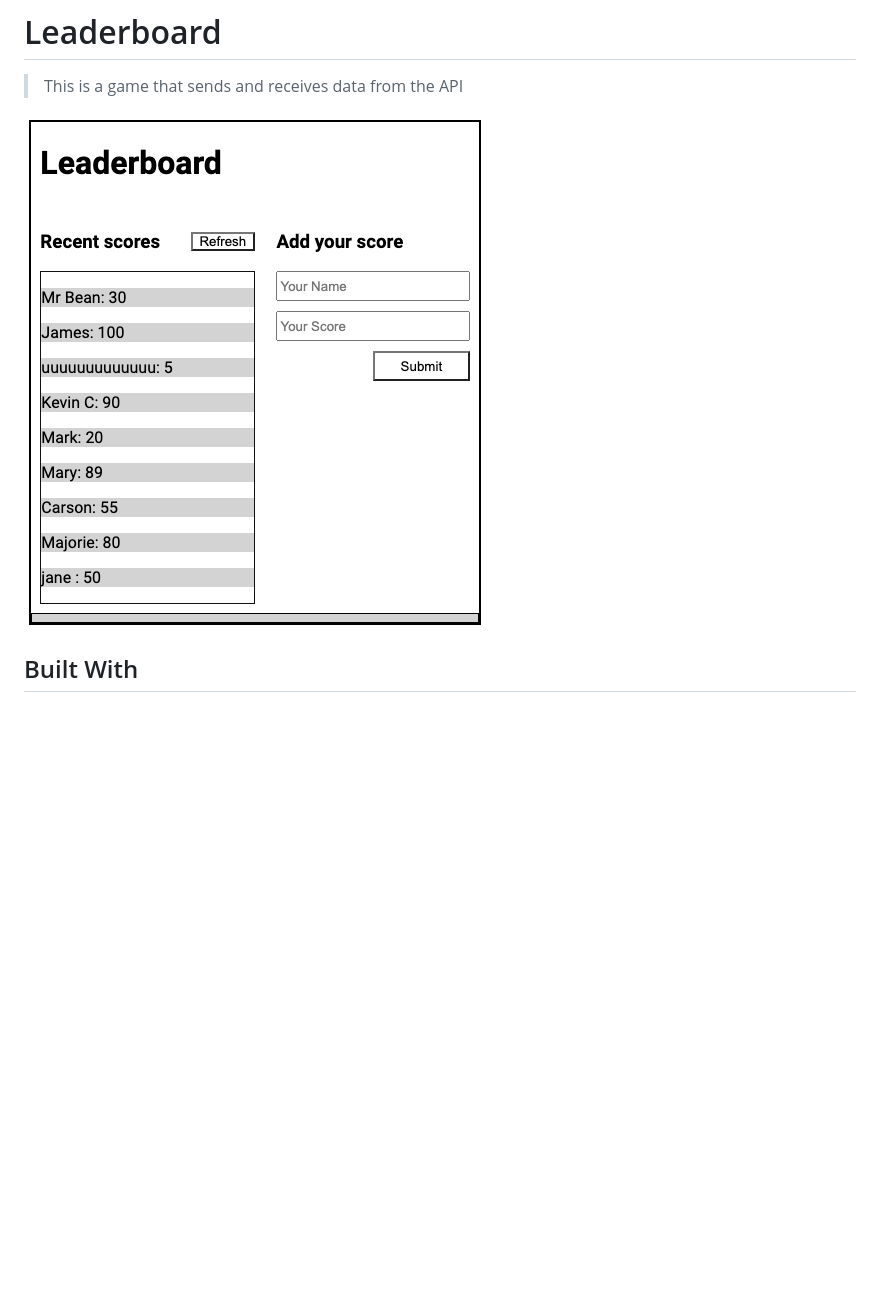
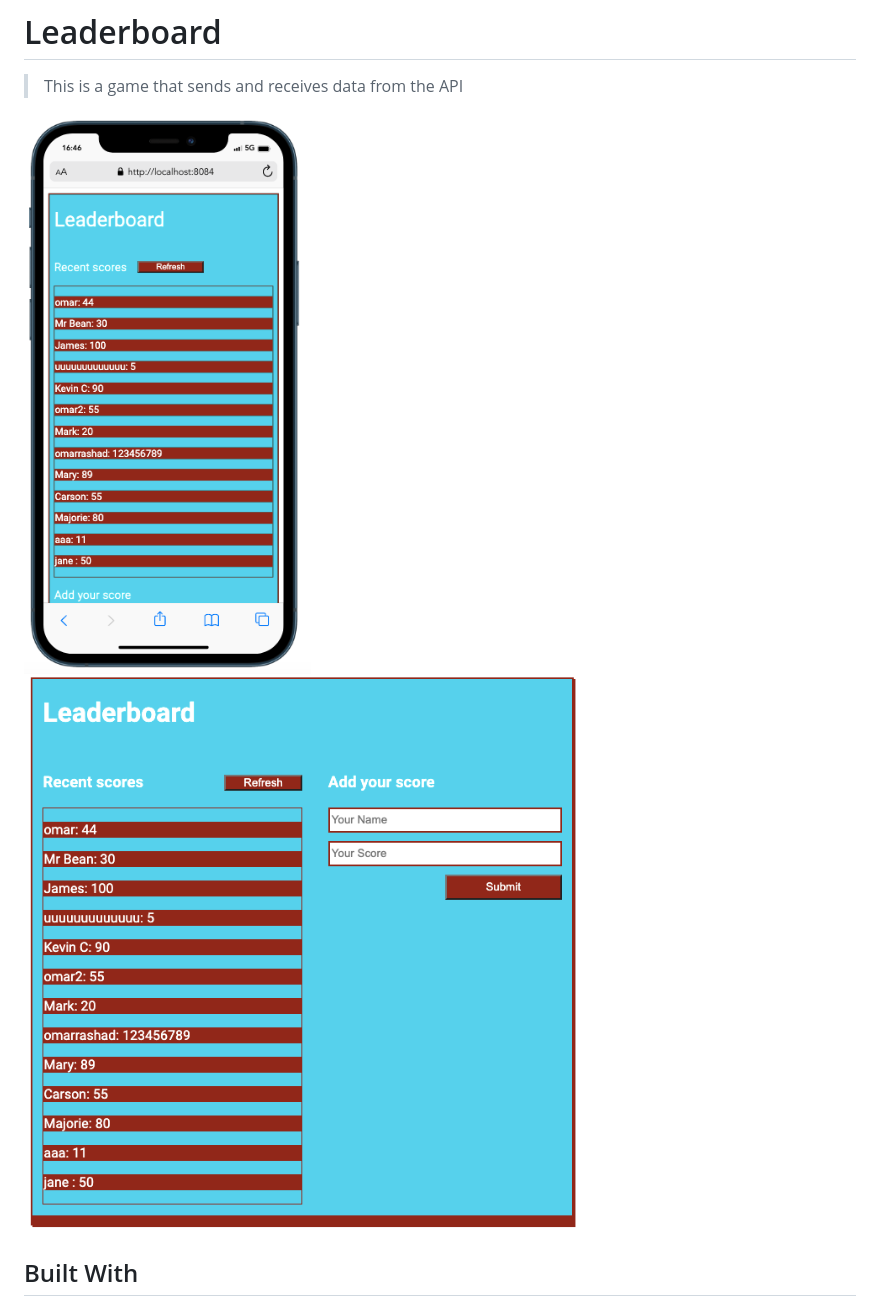
Before and after one commit to gracekabaghe/leaderboard, a Markdown page: README.md, the part around the change. GitHub-like rendering; pictures changed too: app/Ldesk.png (added), app/Lmobile.png (added), leaderboard.png (deleted); blank space fills up the shorter version.

Commit message:
Changed README screenshots

```diff
--- a/README.md
+++ b/README.md
@@ -4,7 +4,8 @@
 
 > This is a game that sends and receives data from the API
 
-![screenshot](./leaderboard.png)
+![screenshot](./app/Lmobile.png)
+![screenshot](./app/Ldesk.png)
 
 ## Built With
 
```
